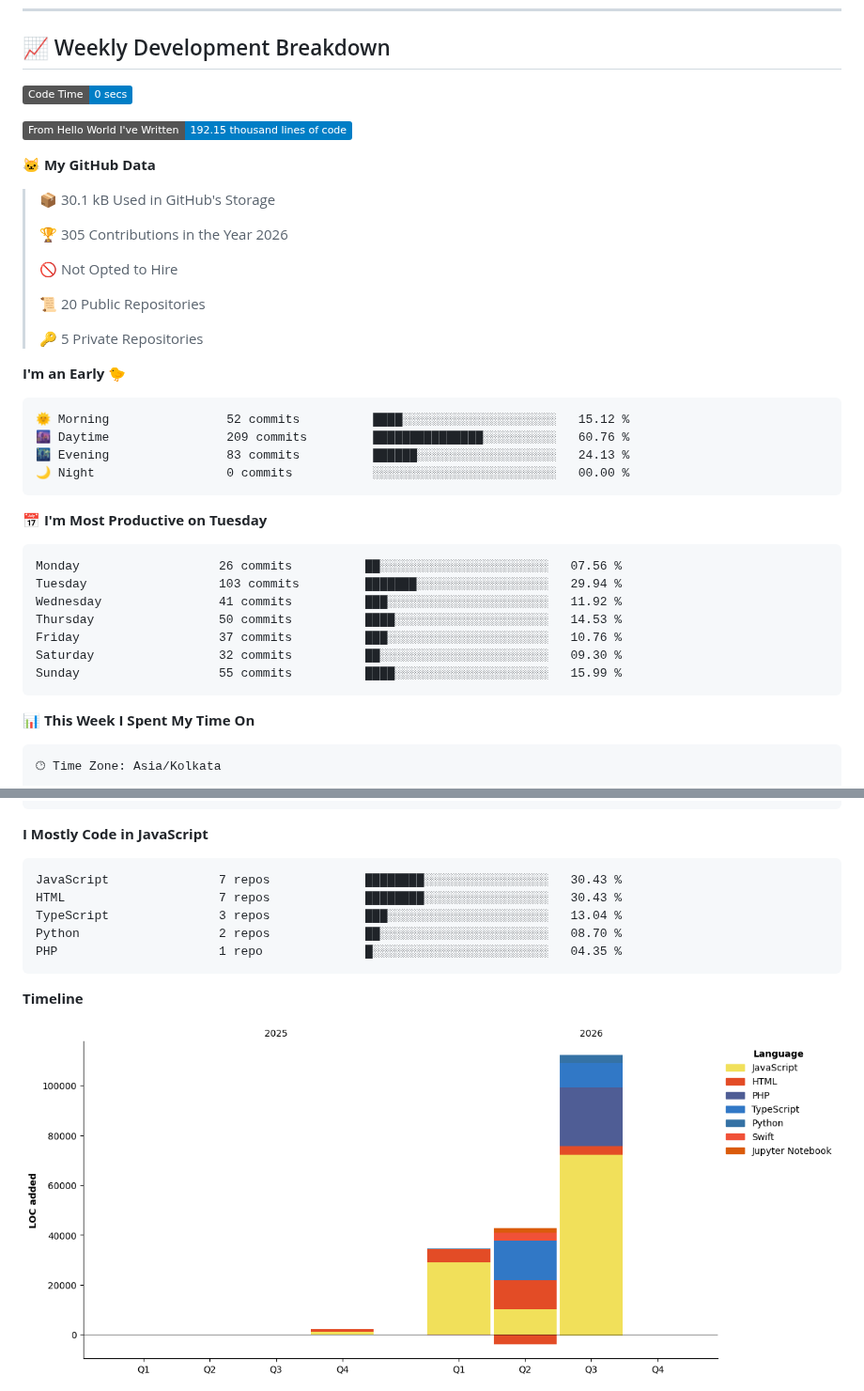
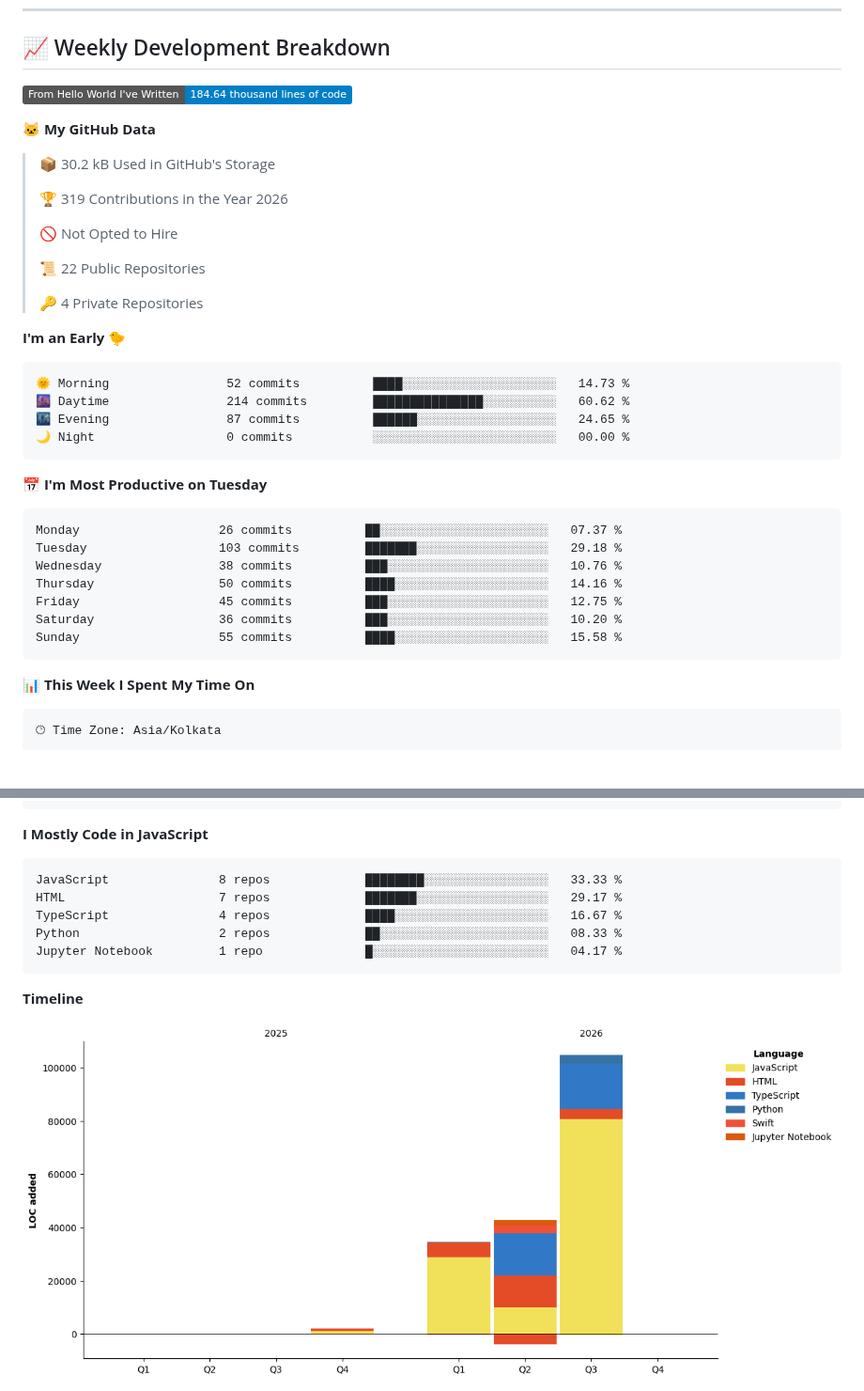
Before and after one commit to spike-commander/spike-commander, a Markdown page: README.md, 2 parts joined by grey strips. Shown at 94% size. GitHub-like rendering; pictures changed too: assets/bar_graph.png; badges without logos; blank space fills up the shorter version.

Commit message:
Updated with Dev Metrics

````diff
--- a/README.md
+++ b/README.md
@@ -131,40 +131,38 @@ philosophy: "Talk is cheap. Show me the code."
 ## 📈 Weekly Development Breakdown
 
 <!--START_SECTION:waka-->
-![Code Time](http://img.shields.io/badge/Code%20Time-0%20secs-blue?style=flat)
-
-![Lines of code](https://img.shields.io/badge/From%20Hello%20World%20I%27ve%20Written-192.15%20thousand%20lines%20of%20code-blue?style=flat)
+![Lines of code](https://img.shields.io/badge/From%20Hello%20World%20I%27ve%20Written-184.64%20thousand%20lines%20of%20code-blue?style=flat)
 
 **🐱 My GitHub Data**
 
-> 📦 30.1 kB Used in GitHub's Storage
+> 📦 30.2 kB Used in GitHub's Storage
  >
-> 🏆 305 Contributions in the Year 2026
+> 🏆 319 Contributions in the Year 2026
  >
 > 🚫 Not Opted to Hire
  >
-> 📜 20 Public Repositories
+> 📜 22 Public Repositories
  >
-> 🔑 5 Private Repositories
+> 🔑 4 Private Repositories
  >
 **I'm an Early 🐤**
 
 ```text
-🌞 Morning                52 commits          ████░░░░░░░░░░░░░░░░░░░░░   15.12 %
-🌆 Daytime                209 commits         ███████████████░░░░░░░░░░   60.76 %
-🌃 Evening                83 commits          ██████░░░░░░░░░░░░░░░░░░░   24.13 %
+🌞 Morning                52 commits          ████░░░░░░░░░░░░░░░░░░░░░   14.73 %
+🌆 Daytime                214 commits         ███████████████░░░░░░░░░░   60.62 %
+🌃 Evening                87 commits          ██████░░░░░░░░░░░░░░░░░░░   24.65 %
 🌙 Night                  0 commits           ░░░░░░░░░░░░░░░░░░░░░░░░░   00.00 %
 ```
 📅 **I'm Most Productive on Tuesday**
 
 ```text
-Monday                   26 commits          ██░░░░░░░░░░░░░░░░░░░░░░░   07.56 %
-Tuesday                  103 commits         ███████░░░░░░░░░░░░░░░░░░   29.94 %
-Wednesday                41 commits          ███░░░░░░░░░░░░░░░░░░░░░░   11.92 %
-Thursday                 50 commits          ████░░░░░░░░░░░░░░░░░░░░░   14.53 %
-Friday                   37 commits          ███░░░░░░░░░░░░░░░░░░░░░░   10.76 %
-Saturday                 32 commits          ██░░░░░░░░░░░░░░░░░░░░░░░   09.30 %
-Sunday                   55 commits          ████░░░░░░░░░░░░░░░░░░░░░   15.99 %
+Monday                   26 commits          ██░░░░░░░░░░░░░░░░░░░░░░░   07.37 %
+Tuesday                  103 commits         ███████░░░░░░░░░░░░░░░░░░   29.18 %
+Wednesday                38 commits          ███░░░░░░░░░░░░░░░░░░░░░░   10.76 %
+Thursday                 50 commits          ████░░░░░░░░░░░░░░░░░░░░░   14.16 %
+Friday                   45 commits          ███░░░░░░░░░░░░░░░░░░░░░░   12.75 %
+Saturday                 36 commits          ███░░░░░░░░░░░░░░░░░░░░░░   10.20 %
+Sunday                   55 commits          ████░░░░░░░░░░░░░░░░░░░░░   15.58 %
 ```
 
 
@@ -189,11 +187,11 @@ No Activity Tracked This Week
 **I Mostly Code in JavaScript**
 
 ```text
-JavaScript               7 repos             ████████░░░░░░░░░░░░░░░░░   30.43 %
-HTML                     7 repos             ████████░░░░░░░░░░░░░░░░░   30.43 %
-TypeScript               3 repos             ███░░░░░░░░░░░░░░░░░░░░░░   13.04 %
-Python                   2 repos             ██░░░░░░░░░░░░░░░░░░░░░░░   08.70 %
-PHP                      1 repo              █░░░░░░░░░░░░░░░░░░░░░░░░   04.35 %
+JavaScript               8 repos             ████████░░░░░░░░░░░░░░░░░   33.33 %
+HTML                     7 repos             ███████░░░░░░░░░░░░░░░░░░   29.17 %
+TypeScript               4 repos             ████░░░░░░░░░░░░░░░░░░░░░   16.67 %
+Python                   2 repos             ██░░░░░░░░░░░░░░░░░░░░░░░   08.33 %
+Jupyter Notebook         1 repo              █░░░░░░░░░░░░░░░░░░░░░░░░   04.17 %
 ```
 
 
````
Also changed, not shown: other parts of README.md (+1 -1 lines).
